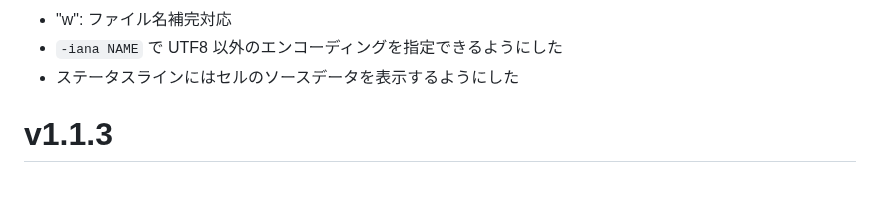
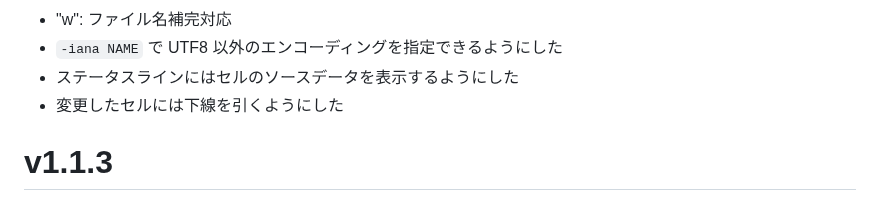
Before and after one commit to hymkor/csvi, a Markdown page: release_note_ja.md, the part around the change. GitHub-like rendering.

Commit message:
release_note*.md: wrote about underline

```diff
--- a/release_note_ja.md
+++ b/release_note_ja.md
@@ -10,6 +10,7 @@
 - "w": ファイル名補完対応
 - `-iana NAME` で UTF8 以外のエンコーディングを指定できるようにした
 - ステータスラインにはセルのソースデータを表示するようにした
+- 変更したセルには下線を引くようにした
 
 v1.1.3
 ======
```
Also changed, not shown: release_note_en.md (+1 -0 lines).
